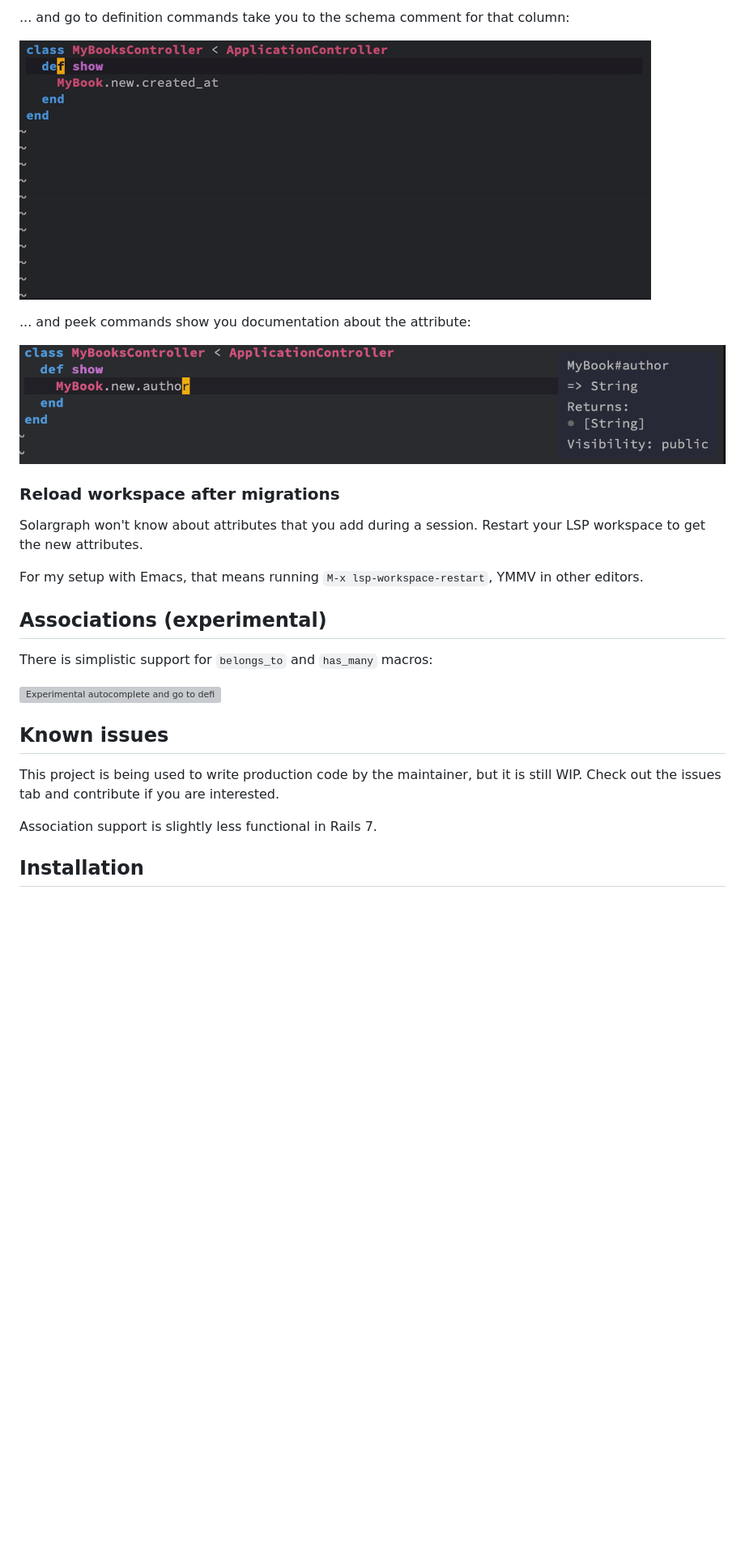
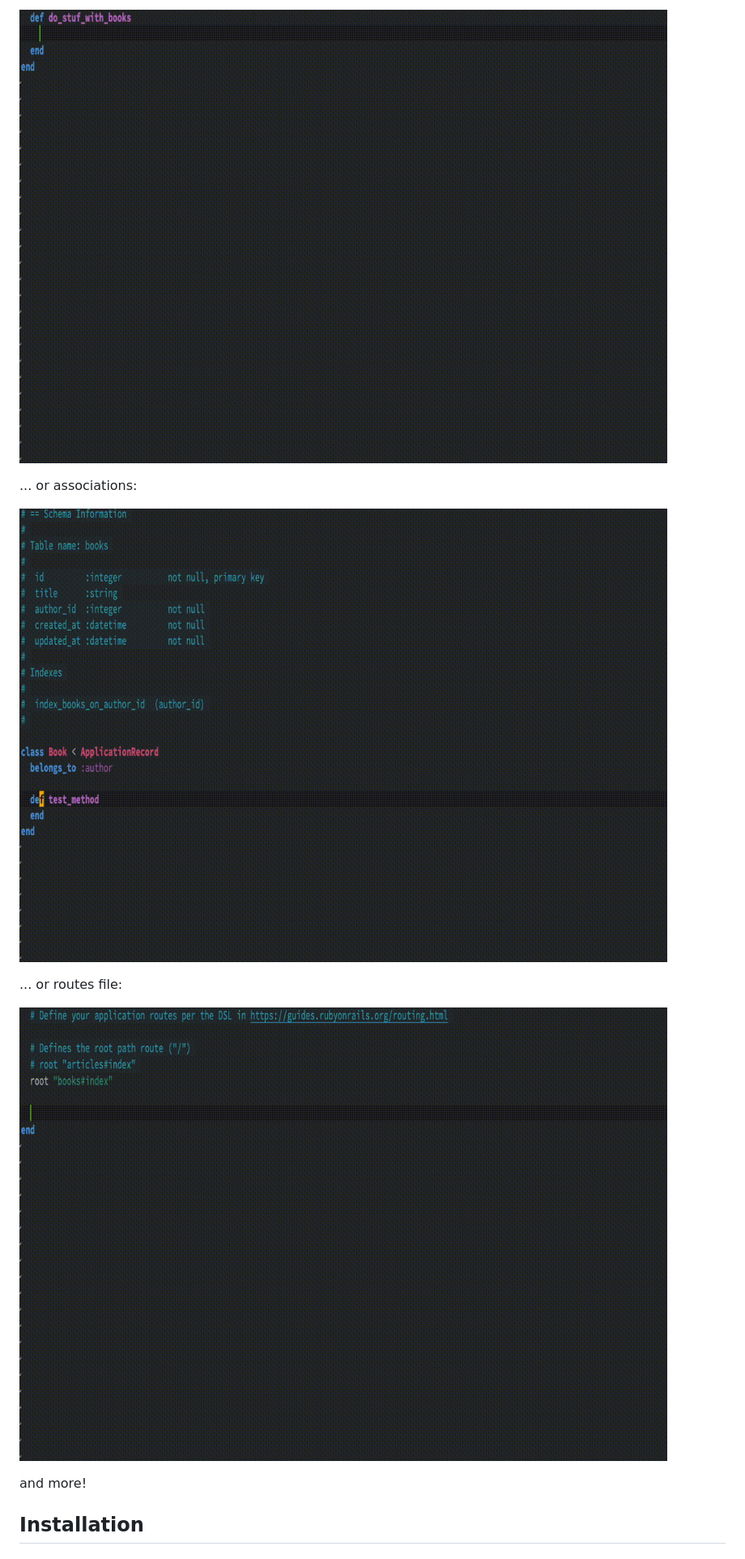
Before and after one commit to iftheshoefritz/solargraph-rails, a Markdown page: README.md, the part around one of its changes. Shown at 81% size. GitHub-like rendering; pictures changed too: assets/sg_rails_1_0_activerecord_support.gif (added), assets/sg_rails_1_0_association_completion.gif (added), assets/sg_rails_1_0_routes_support.gif (added); blank space fills up the shorter version; grey boxes are pictures that could not be loaded.

Commit message:
Update README and increment version

```diff
--- a/README.md
+++ b/README.md
@@ -39,27 +36,15 @@ With this you get autocompletion on ActiveRecord attributes:
 
-... and go to definition commands take you to the schema comment for that column:
+ ![ActiveRecord method support](assets/sg_rails_1_0_activerecord_support.gif)
 
+ ... or associations:
 
- ![Go to definition of dynamic attributes like created_at](assets/solar_rails_goto.gif)
+ ![Association support](assets/sg_rails_1_0_association_completion.gif)
 
-... and peek commands show you documentation about the attribute:
+ ... or routes file:
 
- ![Peek at documentation of attributes like created_at, author, etc.](assets/peek.png)
+ ![Routes file support](assets/sg_rails_1_0_routes_support.gif)
 
-### Reload workspace after migrations
-Solargraph won't know about attributes that you add during a session. Restart your LSP workspace to get the new attributes.
-
-For my setup with Emacs, that means running `M-x lsp-workspace-restart`, YMMV in other editors.
-
-## Associations (experimental)
-There is simplistic support for `belongs_to` and `has_many` macros:
-
- ![Experimental autocomplete and go to definition of associations](assets/solar_rails_associations.gif)
-
-## Known issues
-This project is being used to write production code by the maintainer, but it is still WIP. Check out the issues tab and contribute if you are interested.
-
-Association support is slightly less functional in Rails 7.
+and more!
 
 ## Installation
 
```
Also changed, not shown: other parts of README.md (+26 -33 lines), CHANGELOG.md (+15 -0 lines), assets/sg_rails_1_0_go_to_attribute_definition.gif (added), 1 other file.
